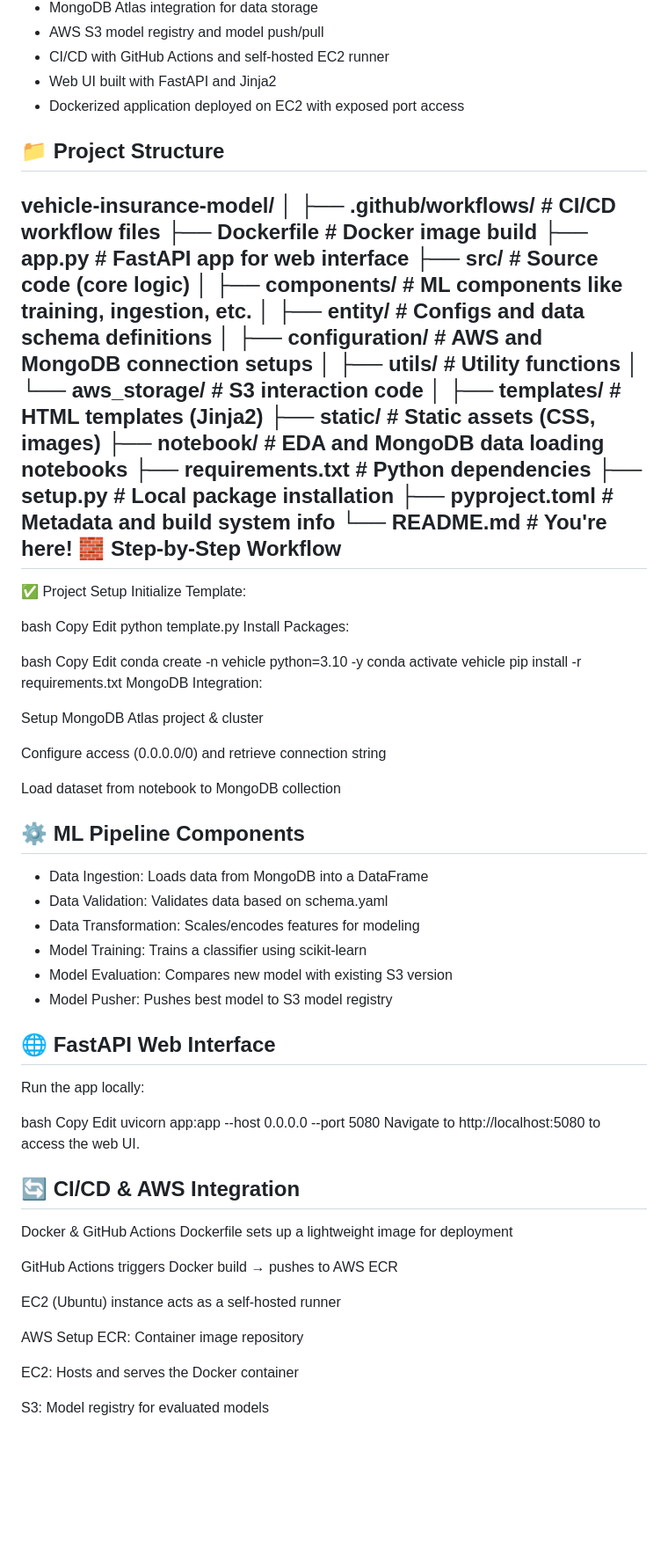
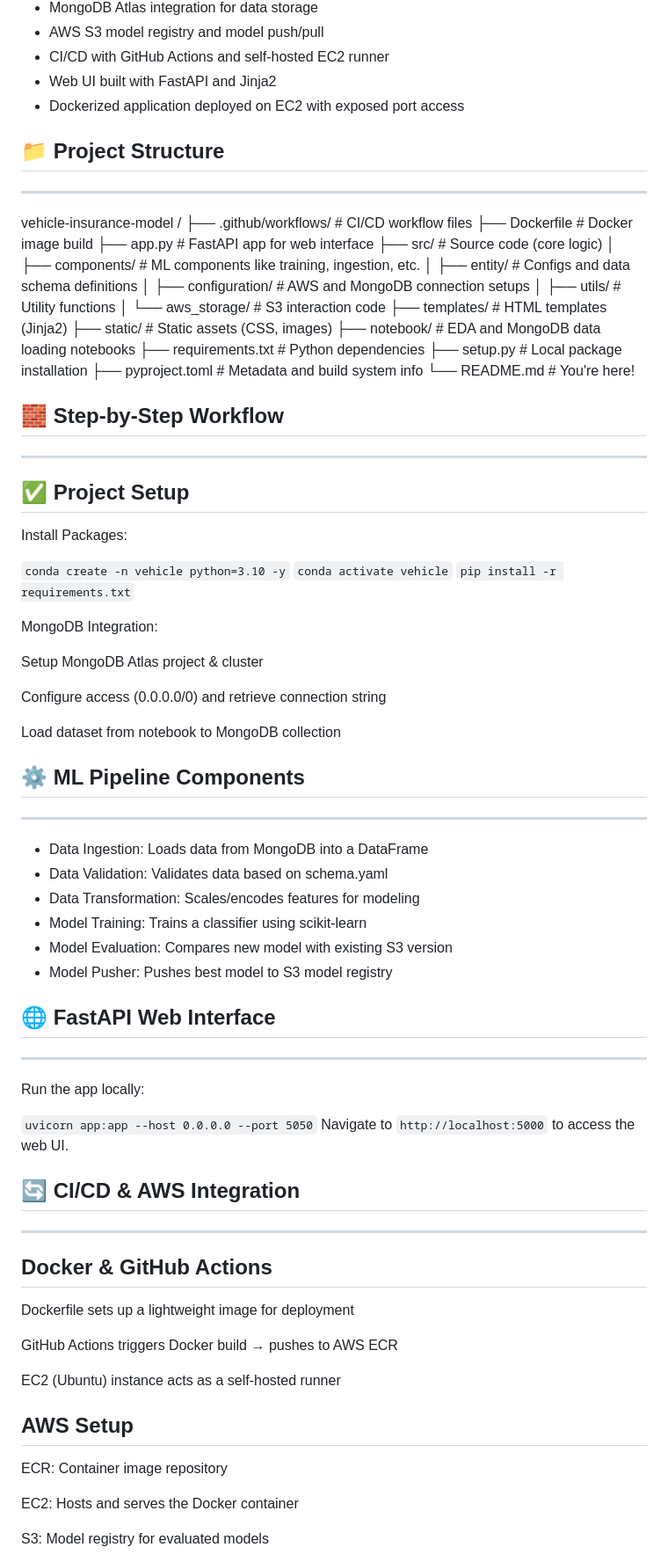
Before and after one commit to tamannaverma02/vehicle-insurance-model, a Markdown page: README.md, the part around one of its changes. Shown at 88% size. GitHub-like rendering; blank space fills up the shorter version.

```diff
--- a/README.md
+++ b/README.md
@@ -23,44 +23,36 @@ This project predicts whether a customer will opt for vehicle insurance based on
 - Web UI built with FastAPI and Jinja2
 - Dockerized application deployed on EC2 with exposed port access
 
-📁 Project Structure
+## 📁 Project Structure
 -------------------
-vehicle-insurance-model/
-│
-├── .github/workflows/         # CI/CD workflow files
-├── Dockerfile                 # Docker image build
-├── app.py                     # FastAPI app for web interface
-├── src/                       # Source code (core logic)
-│   ├── components/            # ML components like training, ingestion, etc.
-│   ├── entity/                # Configs and data schema definitions
-│   ├── configuration/         # AWS and MongoDB connection setups
-│   ├── utils/                 # Utility functions
-│   └── aws_storage/           # S3 interaction code
-│
-├── templates/                 # HTML templates (Jinja2)
-├── static/                    # Static assets (CSS, images)
-├── notebook/                  # EDA and MongoDB data loading notebooks
-├── requirements.txt           # Python dependencies
-├── setup.py                   # Local package installation
-├── pyproject.toml             # Metadata and build system info
-└── README.md                  # You're here!
-🧱 Step-by-Step Workflow
+vehicle-insurance-model /
+├── .github/workflows/ # CI/CD workflow files
+├── Dockerfile # Docker image build
+├── app.py # FastAPI app for web interface
+├── src/ # Source code (core logic)
+│   ├── components/ # ML components like training, ingestion, etc.
+│   ├── entity/ # Configs and data schema definitions
+│   ├── configuration/ # AWS and MongoDB connection setups
+│   ├── utils/ # Utility functions
+│   └── aws_storage/ # S3 interaction code
+├── templates/ # HTML templates (Jinja2)
+├── static/ # Static assets (CSS, images)
+├── notebook/ # EDA and MongoDB data loading notebooks
+├── requirements.txt # Python dependencies
+├── setup.py # Local package installation
+├── pyproject.toml # Metadata and build system info
+└── README.md # You're here!
+
+## 🧱 Step-by-Step Workflow
 ------------------------
-✅ Project Setup
-Initialize Template:
+## ✅ Project Setup
 
-bash
-Copy
-Edit
-python template.py
 Install Packages:
 
-bash
-Copy
-Edit
-conda create -n vehicle python=3.10 -y
-conda activate vehicle
-pip install -r requirements.txt
+`conda create -n vehicle python=3.10 -y`
+`conda activate vehicle`
+`pip install -r requirements.txt`
+
 MongoDB Integration:
 
 Setup MongoDB Atlas project & cluster
@@ -69,7 +61,7 @@ Configure access (0.0.0.0/0) and retrieve connection string
 
 Load dataset from notebook to MongoDB collection
 
-⚙️ ML Pipeline Components
+## ⚙️ ML Pipeline Components
 ------------------------
 - Data Ingestion: Loads data from MongoDB into a DataFrame
 - Data Validation: Validates data based on schema.yaml
@@ -78,26 +70,23 @@ Load dataset from notebook to MongoDB collection
 - Model Evaluation: Compares new model with existing S3 version
 - Model Pusher: Pushes best model to S3 model registry
 
-🌐 FastAPI Web Interface
+## 🌐 FastAPI Web Interface
 ------------------------
 Run the app locally:
 
-bash
-Copy
-Edit
-uvicorn app:app --host 0.0.0.0 --port 5080
-Navigate to http://localhost:5080 to access the web UI.
+`uvicorn app:app --host 0.0.0.0 --port 5050`
+Navigate to `http://localhost:5000` to access the web UI.
 
-🔄 CI/CD & AWS Integration
+## 🔄 CI/CD & AWS Integration
 ------------------------
-Docker & GitHub Actions
+## Docker & GitHub Actions
 Dockerfile sets up a lightweight image for deployment
 
 GitHub Actions triggers Docker build → pushes to AWS ECR
 
 EC2 (Ubuntu) instance acts as a self-hosted runner
 
-AWS Setup
+## AWS Setup
 ECR: Container image repository
 
 EC2: Hosts and serves the Docker container
```
Also changed, not shown: other parts of README.md (+10 -14 lines).
